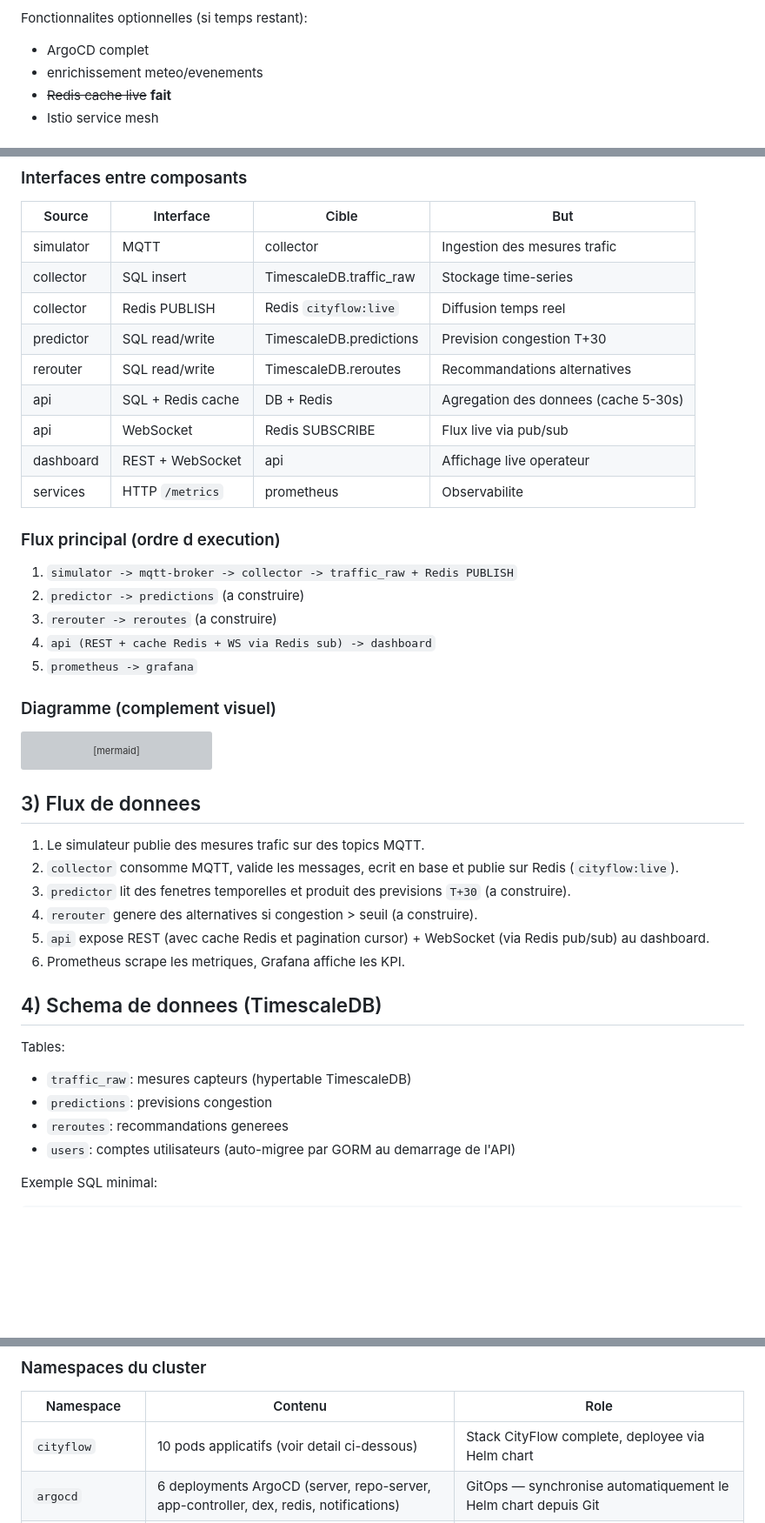
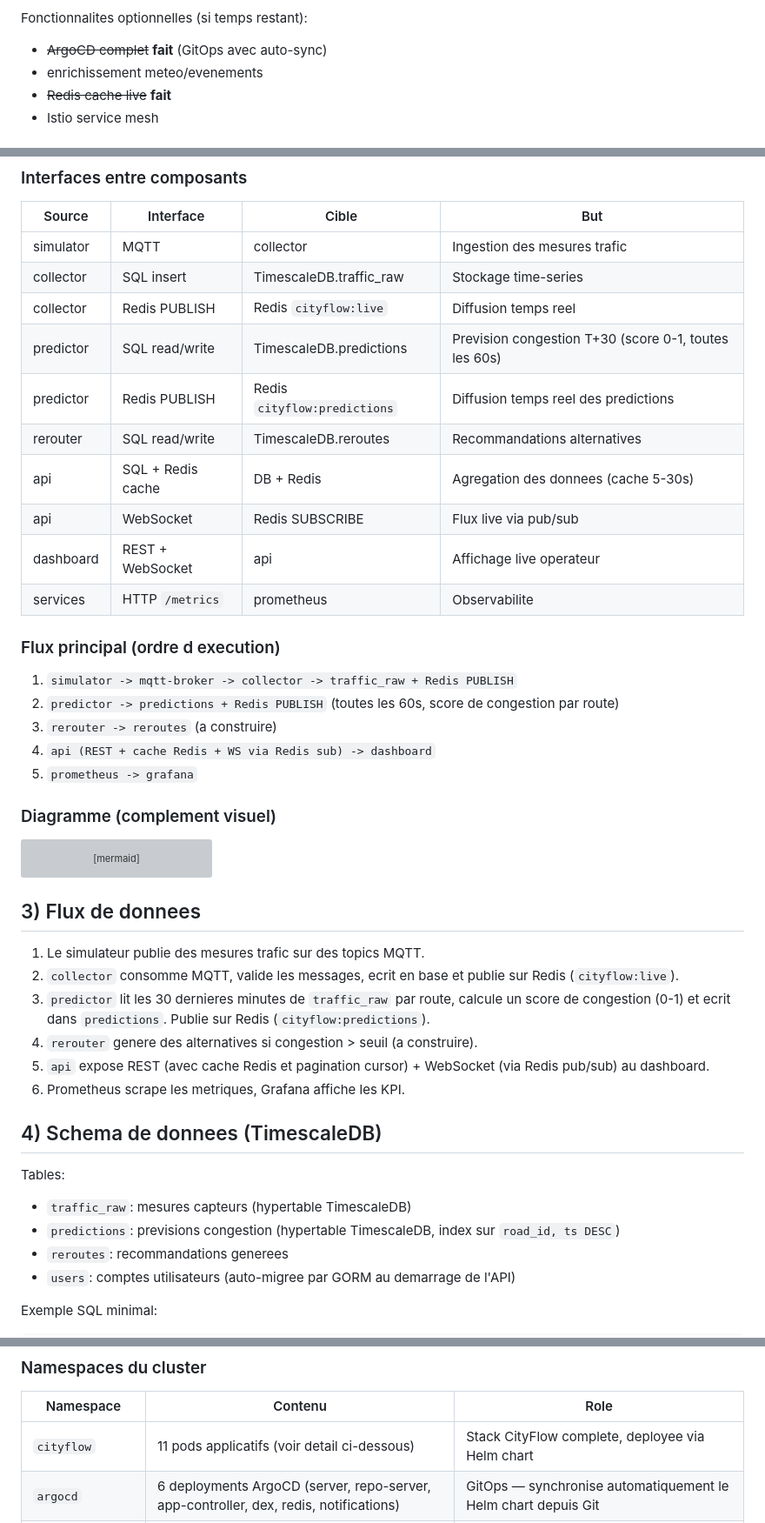
Before and after one commit to 2zrhun/City-flow, a Markdown page: README.md, 3 parts joined by grey strips. Shown at 87% size. Rendered like a GitHub page; blank space fills up the shorter version; grey boxes are pictures that could not be loaded.

```diff
--- a/README.md
+++ b/README.md
@@ -24,7 +24,7 @@ Perimetre MVP prioritaire:
 
 Fonctionnalites optionnelles (si temps restant):
 
-- ArgoCD complet
+- ~~ArgoCD complet~~ **fait** (GitOps avec auto-sync)
 - enrichissement meteo/evenements
 - ~~Redis cache live~~ **fait**
 - Istio service mesh
@@ -70,7 +70,8 @@ Architecture en 5 couches:
 | simulator | MQTT | collector | Ingestion des mesures trafic |
 | collector | SQL insert | TimescaleDB.traffic_raw | Stockage time-series |
 | collector | Redis PUBLISH | Redis `cityflow:live` | Diffusion temps reel |
-| predictor | SQL read/write | TimescaleDB.predictions | Prevision congestion T+30 |
+| predictor | SQL read/write | TimescaleDB.predictions | Prevision congestion T+30 (score 0-1, toutes les 60s) |
+| predictor | Redis PUBLISH | Redis `cityflow:predictions` | Diffusion temps reel des predictions |
 | rerouter | SQL read/write | TimescaleDB.reroutes | Recommandations alternatives |
 | api | SQL + Redis cache | DB + Redis | Agregation des donnees (cache 5-30s) |
 | api | WebSocket | Redis SUBSCRIBE | Flux live via pub/sub |
@@ -80,7 +81,7 @@ Architecture en 5 couches:
 ### Flux principal (ordre d execution)
 
 1. `simulator -> mqtt-broker -> collector -> traffic_raw + Redis PUBLISH`
-2. `predictor -> predictions` (a construire)
+2. `predictor -> predictions + Redis PUBLISH` (toutes les 60s, score de congestion par route)
 3. `rerouter -> reroutes` (a construire)
 4. `api (REST + cache Redis + WS via Redis sub) -> dashboard`
 5. `prometheus -> grafana`
@@ -113,7 +114,7 @@ flowchart LR
 
 1. Le simulateur publie des mesures trafic sur des topics MQTT.
 2. `collector` consomme MQTT, valide les messages, ecrit en base et publie sur Redis (`cityflow:live`).
-3. `predictor` lit des fenetres temporelles et produit des previsions `T+30` (a construire).
+3. `predictor` lit les 30 dernieres minutes de `traffic_raw` par route, calcule un score de congestion (0-1) et ecrit dans `predictions`. Publie sur Redis (`cityflow:predictions`).
 4. `rerouter` genere des alternatives si congestion > seuil (a construire).
 5. `api` expose REST (avec cache Redis et pagination cursor) + WebSocket (via Redis pub/sub) au dashboard.
 6. Prometheus scrape les metriques, Grafana affiche les KPI.
@@ -123,7 +124,7 @@ flowchart LR
 Tables:
 
 - `traffic_raw`: mesures capteurs (hypertable TimescaleDB)
-- `predictions`: previsions congestion
+- `predictions`: previsions congestion (hypertable TimescaleDB, index sur `road_id, ts DESC`)
 - `reroutes`: recommandations generees
 - `users`: comptes utilisateurs (auto-migree par GORM au demarrage de l'API)
 
@@ -312,7 +315,7 @@ URLs locales:
 
 | Namespace | Contenu | Role |
 |-----------|---------|------|
-| `cityflow` | 10 pods applicatifs (voir detail ci-dessous) | Stack CityFlow complete, deployee via Helm chart |
+| `cityflow` | 11 pods applicatifs (voir detail ci-dessous) | Stack CityFlow complete, deployee via Helm chart |
 | `argocd` | 6 deployments ArgoCD (server, repo-server, app-controller, dex, redis, notifications) | GitOps — synchronise automatiquement le Helm chart depuis Git |
 | `kube-system` | CoreDNS, kube-proxy, metrics-server, local-path-provisioner | Composants internes Kubernetes |
 | `kube-node-lease` | Leases des noeuds | Heartbeat des noeuds (interne K8s) |
```
Also changed, not shown: other parts of README.md (+30 -20 lines).
